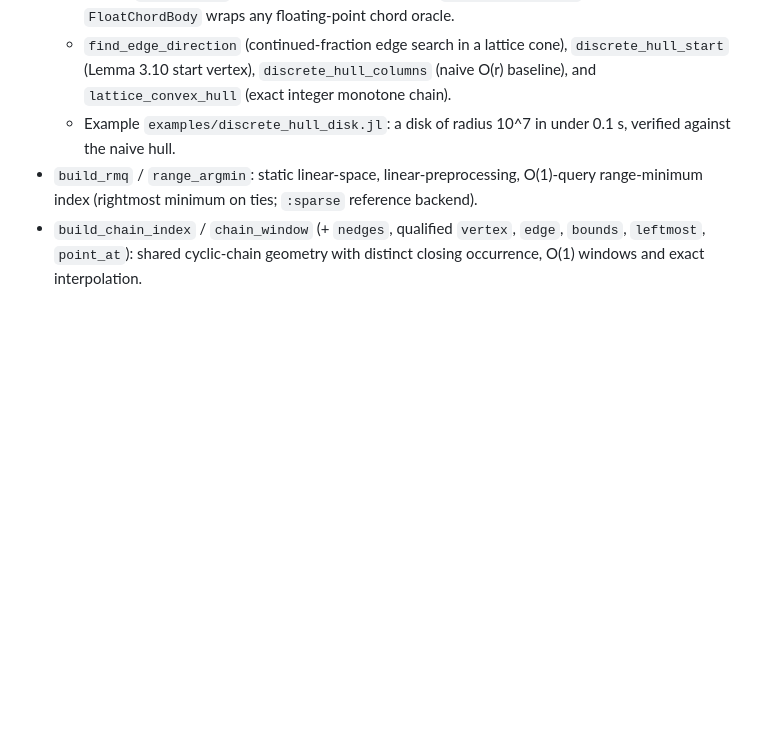
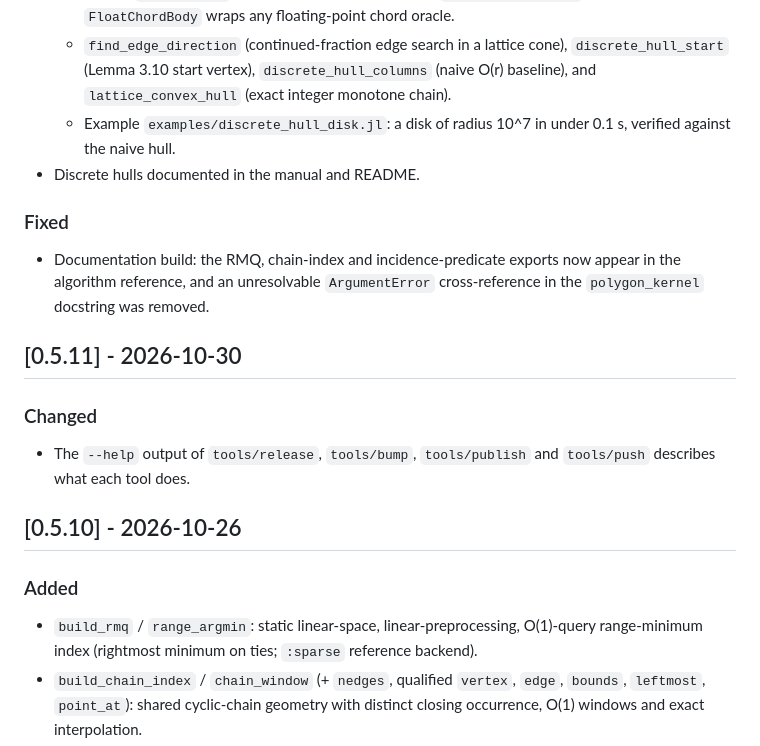
Before and after one commit to sarielhp/BasicCompGeometry.jl, a Markdown page: CHANGELOG.md, the part around one of its changes. Drawn GitHub-style; blank space fills up the shorter version.

Commit message:
Split CHANGELOG Unreleased into the 0.5.10, 0.5.11 and 0.5.12 releases
Co-Authored-By: Claude Opus 5.5 <noreply@anthropic.com>

```diff
--- a/CHANGELOG.md
+++ b/CHANGELOG.md
@@ -12,6 +14,19 @@ and this project adheres to [Semantic Versioning](https://semver.org/spec/v2.0.0
   - Bodies are accessed only through `chord_range` (exact `(⌈t_lo⌉, ⌊t_hi⌋)` of a line chord). Exact bodies: `LatticeDisk` (rational center and radius) and `ConvexPolygonBody` (rational vertices); `FloatChordBody` wraps any floating-point chord oracle.
   - `find_edge_direction` (continued-fraction edge search in a lattice cone), `discrete_hull_start` (Lemma 3.10 start vertex), `discrete_hull_columns` (naive O(r) baseline), and `lattice_convex_hull` (exact integer monotone chain).
   - Example `examples/discrete_hull_disk.jl`: a disk of radius 10^7 in under 0.1 s, verified against the naive hull.
+- Discrete hulls documented in the manual and README.
+
+### Fixed
+- Documentation build: the RMQ, chain-index and incidence-predicate exports now appear in the algorithm reference, and an unresolvable `ArgumentError` cross-reference in the `polygon_kernel` docstring was removed.
+
+## [0.5.11] - 2026-10-30
+
+### Changed
+- The `--help` output of `tools/release`, `tools/bump`, `tools/publish` and `tools/push` describes what each tool does.
+
+## [0.5.10] - 2026-10-26
+
+### Added
 - `build_rmq` / `range_argmin`: static linear-space, linear-preprocessing, O(1)-query range-minimum index (rightmost minimum on ties; `:sparse` reference backend).
 - `build_chain_index` / `chain_window` (+ `nedges`, qualified `vertex`, `edge`, `bounds`, `leftmost`, `point_at`): shared cyclic-chain geometry with distinct closing occurrence, O(1) windows and exact interpolation.
 - `vertical_ray_segment` (`NoHit`, `PointHit`, `OverlapHit`) and `first_positive_vertical_contact`: exact closed vertical-ray contacts.
```
Also changed, not shown: other parts of CHANGELOG.md (+2 -0 lines).
